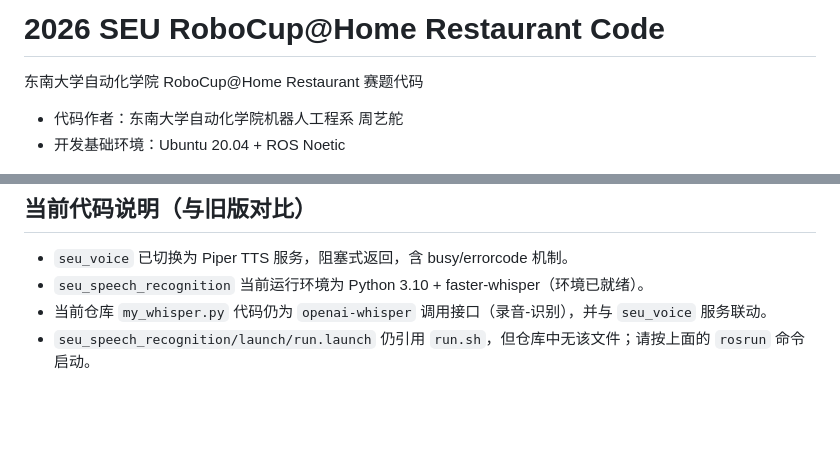
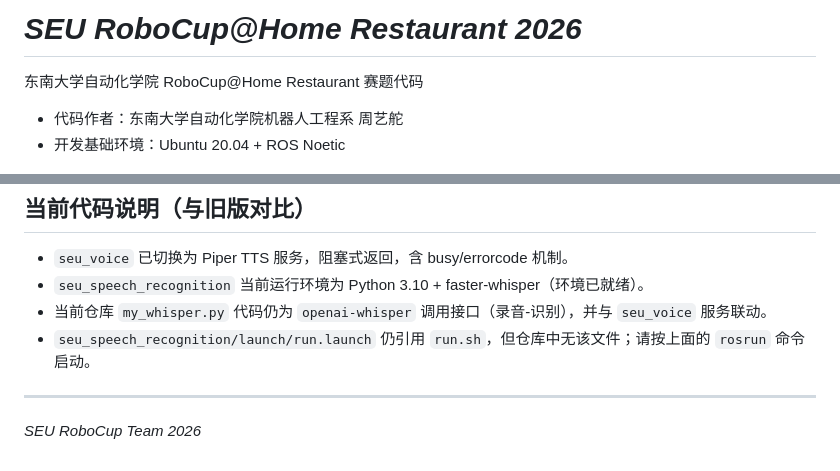
Before and after one commit to duoduozi-seu/SEU-RoboCup-Home-Restaurant-2026, a Markdown page: README.md, 2 parts joined by grey strips. GitHub-like rendering; blank space fills up the shorter version.

Commit message:
Temp commit

```diff
--- a/README.md
+++ b/README.md
@@ -1,4 +1,4 @@
-# 2026 SEU RoboCup@Home Restaurant Code
+# *SEU RoboCup@Home Restaurant 2026*
 
 东南大学自动化学院 RoboCup@Home Restaurant 赛题代码
 
@@ -123,3 +123,5 @@ task: 'command'"
 - `seu_speech_recognition` 当前运行环境为 Python 3.10 + faster-whisper（环境已就绪）。
 - 当前仓库 `my_whisper.py` 代码仍为 `openai-whisper` 调用接口（录音-识别），并与 `seu_voice` 服务联动。
 - `seu_speech_recognition/launch/run.launch` 仍引用 `run.sh`，但仓库中无该文件；请按上面的 `rosrun` 命令启动。
+---
+*SEU RoboCup Team 2026*
```
